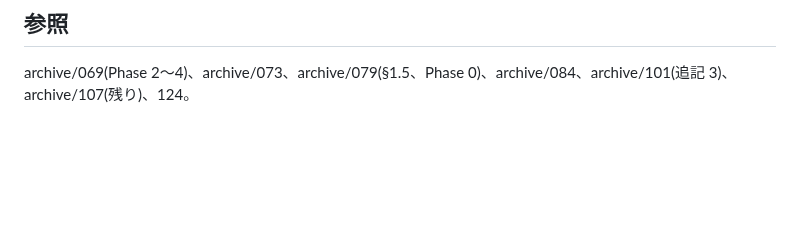
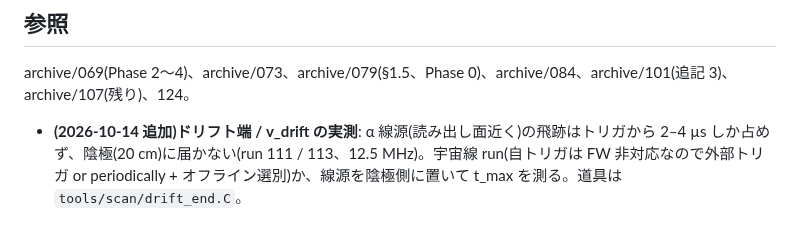
Before and after one commit to aogaki/tpcdaq-rs, a Markdown page: TODO/131_onsite_and_hardware.md, the part around the change. Rendered like a GitHub page; blank space fills up the shorter version.

```diff
--- a/TODO/131_onsite_and_hardware.md
+++ b/TODO/131_onsite_and_hardware.md
@@ -39,3 +39,5 @@
 
 ## 参照
 archive/069(Phase 2〜4)、archive/073、archive/079(§1.5、Phase 0)、archive/084、archive/101(追記 3)、archive/107(残り)、124。
+
+- **(2026-10-14 追加)ドリフト端 / v_drift の実測**: α 線源(読み出し面近く)の飛跡はトリガから 2–4 µs しか占めず、陰極(20 cm)に届かない(run 111 / 113、12.5 MHz)。宇宙線 run(自トリガは FW 非対応なので外部トリガ or periodically + オフライン選別)か、線源を陰極側に置いて t_max を測る。道具は `tools/scan/drift_end.C`。
```
Also changed, not shown: TODO/CURRENT.md (+2 -1 lines).
